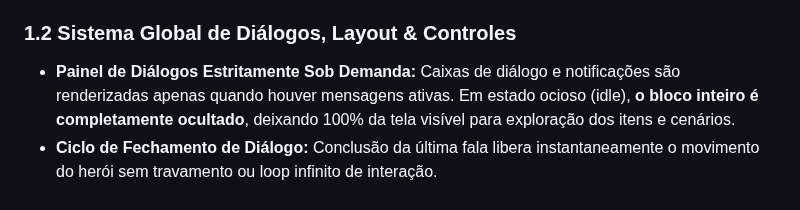
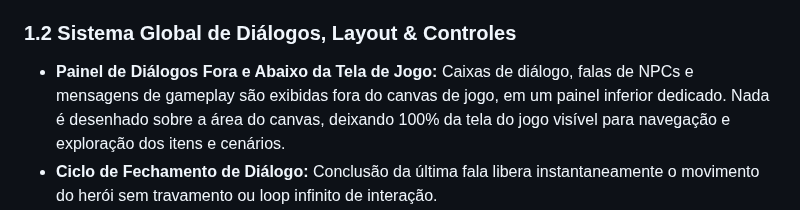
Before and after one commit to Gabriel-Aragao/o-cordel-de-coisinha, a Markdown page: GDD.md, the part around the change. GitHub-like rendering.

Commit message:
[gunpei] - docs: atualizar GDD.md com desacoplamento total de dialogos fora do canvas

```diff
--- a/GDD.md
+++ b/GDD.md
@@ -16,7 +16,7 @@ Coisinha é um visitante de uma feira de cordéis no sertão da Paraíba. Ao fol
 Para escapar e voltar à realidade, Coisinha precisa mergulhar nas 4 histórias do folclore nordestino espalhadas pelo estúdio, desvendar seus mistérios e reunir os **4 Instrumentos Sagrados da Xilogravura** (Carimbo, Folha, Pena e Tinta) para estampar seu próprio cordel de herói.
 
 ### 1.2 Sistema Global de Diálogos, Layout & Controles
-* **Painel de Diálogos Estritamente Sob Demanda:** Caixas de diálogo e notificações são renderizadas apenas quando houver mensagens ativas. Em estado ocioso (idle), **o bloco inteiro é completamente ocultado**, deixando 100% da tela visível para exploração dos itens e cenários.
+* **Painel de Diálogos Fora e Abaixo da Tela de Jogo:** Caixas de diálogo, falas de NPCs e mensagens de gameplay são exibidas fora do canvas de jogo, em um painel inferior dedicado. Nada é desenhado sobre a área do canvas, deixando 100% da tela do jogo visível para navegação e exploração dos itens e cenários.
 * **Ciclo de Fechamento de Diálogo:** Conclusão da última fala libera instantaneamente o movimento do herói sem travamento ou loop infinito de interação.
 * **Diálogo de Censura na 1ª Interação com NPCs:**
   - Primeira conversa com qualquer NPC falante (**Fazendeiro, Padre/Beato, Violeiros, Bêbados**):
```
